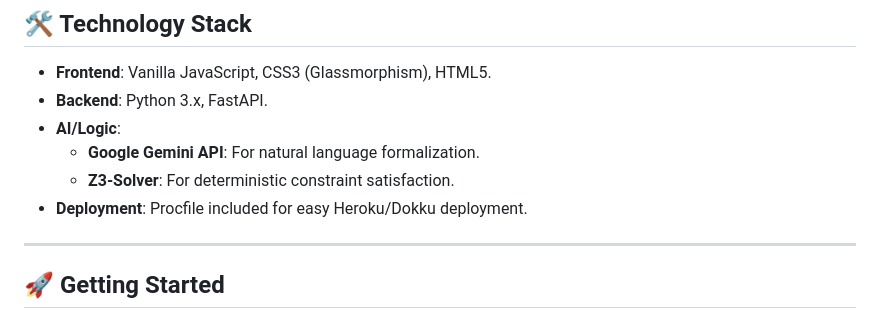
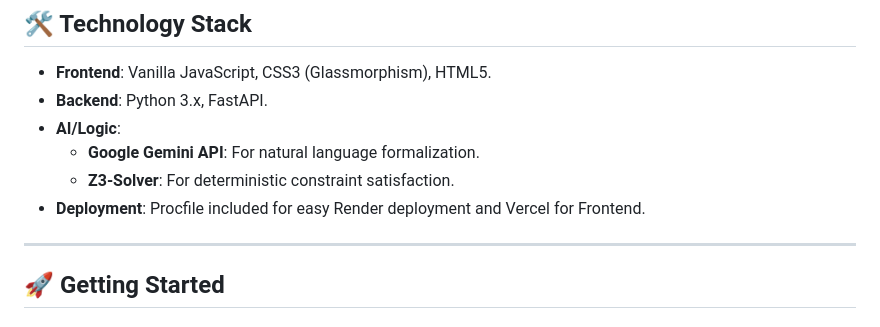
Before and after one commit to c0d3d3m0n/NeuroLogic, a Markdown page: README.md, the part around the change. Rendered like a GitHub page.

Commit message:
Update deployment instructions for Render and Vercel

```diff
--- a/README.md
+++ b/README.md
@@ -69,7 +69,7 @@ graph TD
 - **AI/Logic**:
     - **Google Gemini API**: For natural language formalization.
     - **Z3-Solver**: For deterministic constraint satisfaction.
-- **Deployment**: Procfile included for easy Heroku/Dokku deployment.
+- **Deployment**: Procfile included for easy Render deployment and Vercel for Frontend.
 
 ---
 
```
